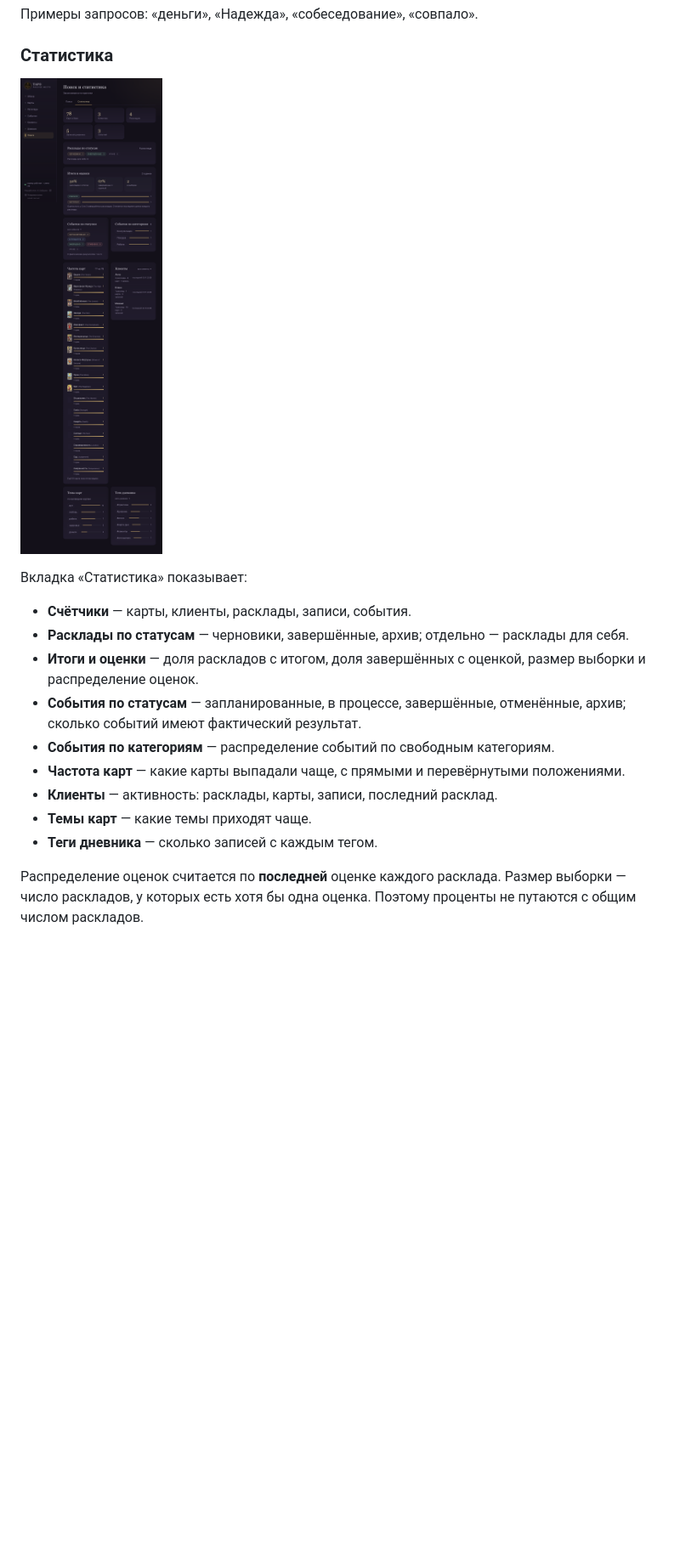
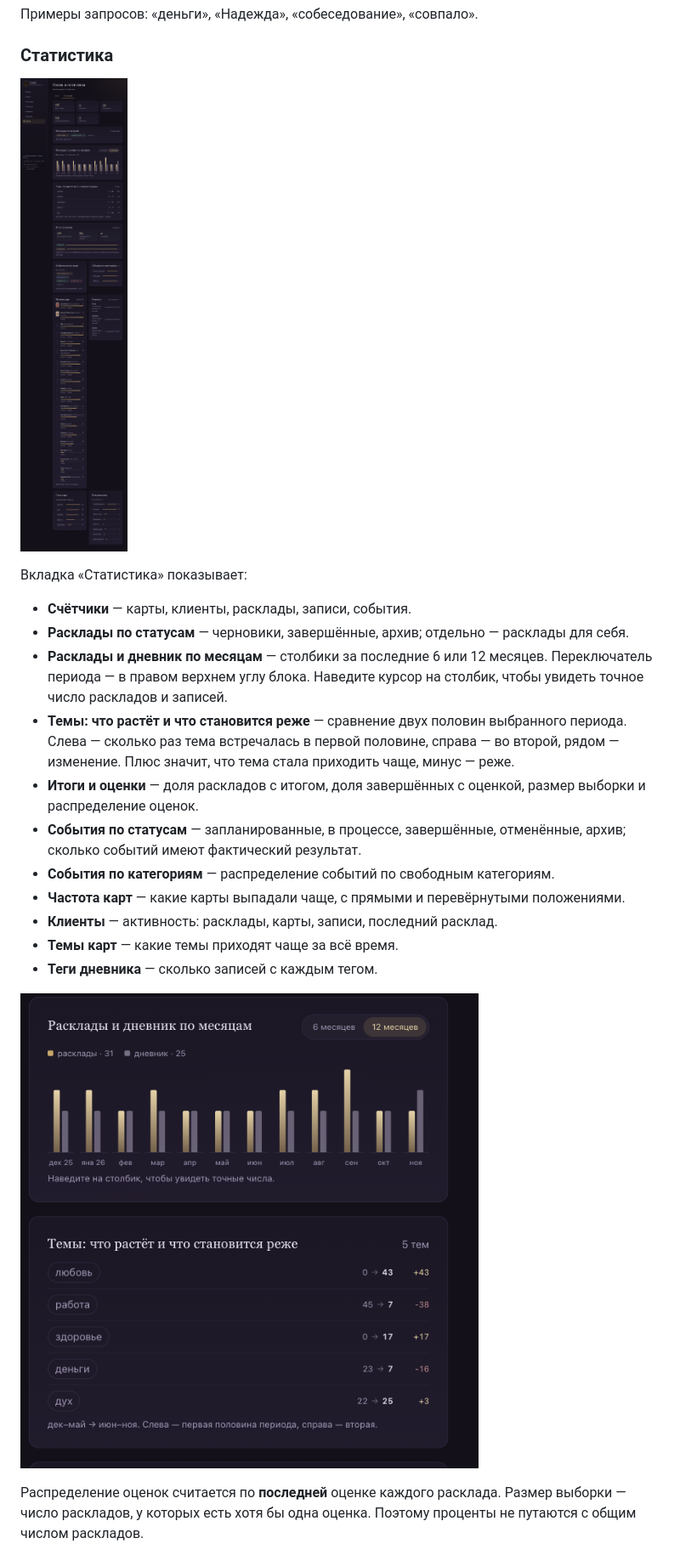
Before and after one commit to nbobrova196/tarot-crm, a Markdown page: РУКОВОДСТВО.md, the part around one of its changes. Shown at 85% size. Drawn GitHub-style; pictures changed too: docs/screenshots/statistics-monthly.png (added), docs/screenshots/statistics.png; blank space fills up the shorter version.

```diff
--- a/РУКОВОДСТВО.md
+++ b/РУКОВОДСТВО.md
@@ -571,6 +571,12 @@ http://localhost:3000
 
 - **Счётчики** — карты, клиенты, расклады, записи, события.
 - **Расклады по статусам** — черновики, завершённые, архив; отдельно — расклады для себя.
+- **Расклады и дневник по месяцам** — столбики за последние 6 или 12 месяцев.
+  Переключатель периода — в правом верхнем углу блока. Наведите курсор на столбик,
+  чтобы увидеть точное число раскладов и записей.
+- **Темы: что растёт и что становится реже** — сравнение двух половин выбранного
+  периода. Слева — сколько раз тема встречалась в первой половине, справа — во второй,
+  рядом — изменение. Плюс значит, что тема стала приходить чаще, минус — реже.
 - **Итоги и оценки** — доля раскладов с итогом, доля завершённых с оценкой,
   размер выборки и распределение оценок.
 - **События по статусам** — запланированные, в процессе, завершённые, отменённые, архив;
@@ -578,8 +584,10 @@ http://localhost:3000
 - **События по категориям** — распределение событий по свободным категориям.
 - **Частота карт** — какие карты выпадали чаще, с прямыми и перевёрнутыми положениями.
 - **Клиенты** — активность: расклады, карты, записи, последний расклад.
-- **Темы карт** — какие темы приходят чаще.
+- **Темы карт** — какие темы приходят чаще за всё время.
 - **Теги дневника** — сколько записей с каждым тегом.
+
+![Статистика по месяцам](docs/screenshots/statistics-monthly.png)
 
 Распределение оценок считается по **последней** оценке каждого расклада. Размер выборки —
 число раскладов, у которых есть хотя бы одна оценка. Поэтому проценты не путаются
```
Also changed, not shown: other parts of РУКОВОДСТВО.md (+3 -0 lines), README.md (+9 -1 lines), 4 other files.
